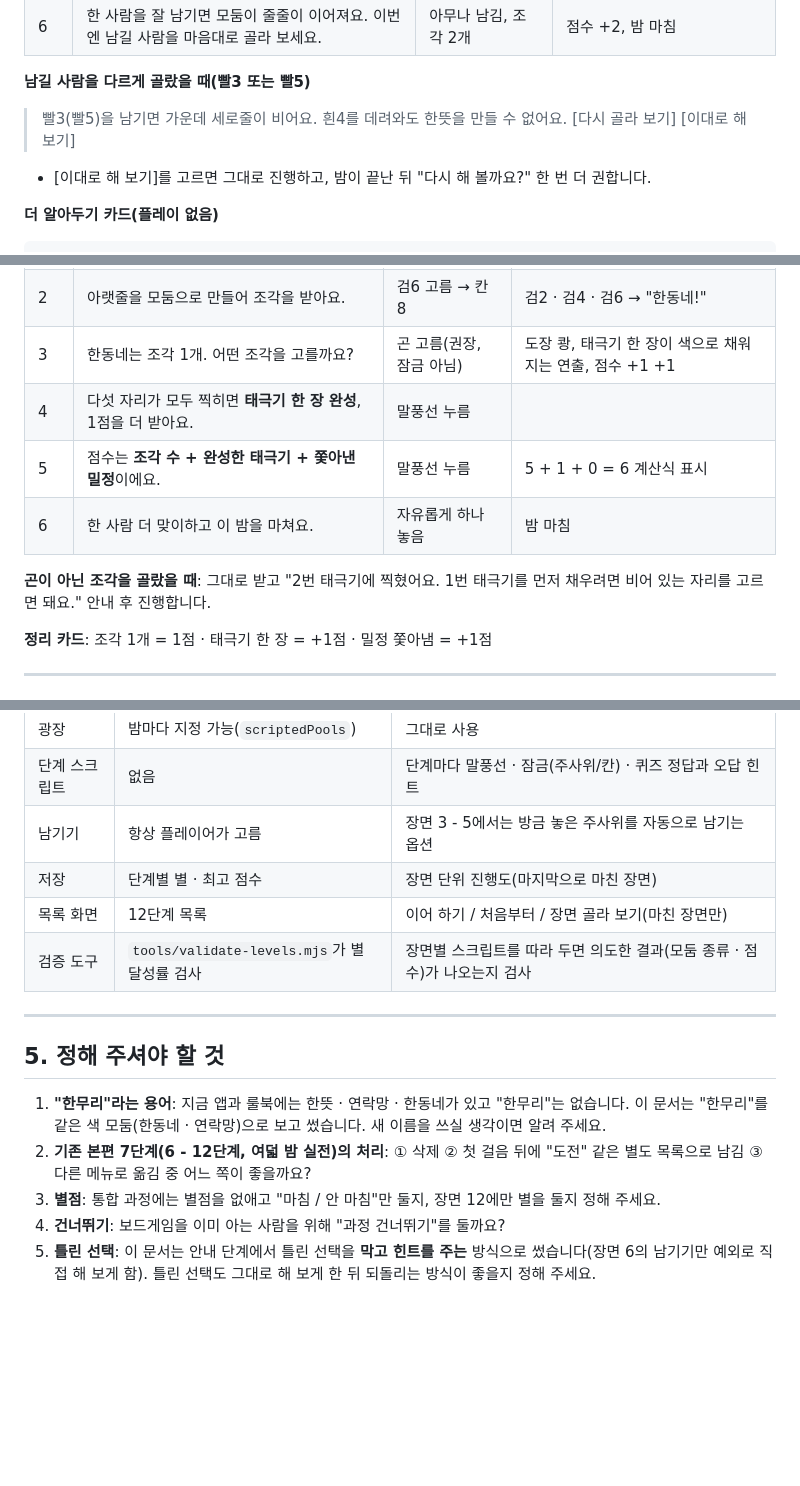
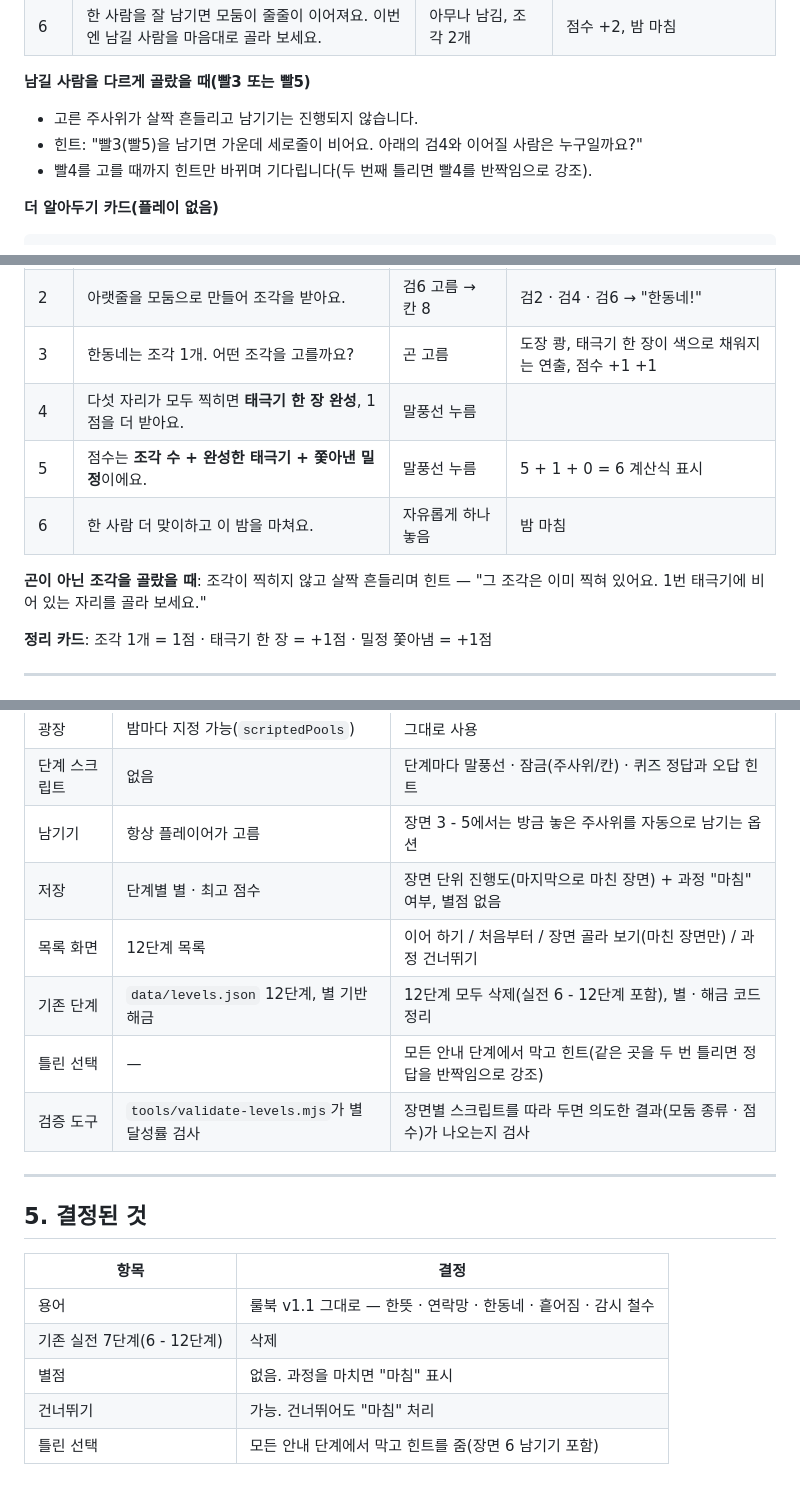
Before and after one commit to 68paper/3_1_manse, a Markdown page: docs/첫걸음_개편_시나리오.md, 3 parts joined by grey strips. GitHub-like rendering; blank space fills up the shorter version.

Commit message:
첫 걸음 시나리오에 결정 사항 반영
용어는 룰북 그대로, 기존 12단계 삭제, 별점 대신 마침 표시,
과정 건너뛰기 허용, 틀린 선택은 모든 단계에서 막고 힌트.

Co-Authored-By: Claude Opus 5.5 <noreply@anthropic.com>
Claude-Session: https://claude.ai/code/session_01Fbc5ywC6SCix3h2a7siDEt

```diff
--- a/docs/첫걸음_개편_시나리오.md
+++ b/docs/첫걸음_개편_시나리오.md
@@ -265,10 +267,9 @@
 
 **남길 사람을 다르게 골랐을 때(빨3 또는 빨5)**
 
-> 빨3(빨5)을 남기면 가운데 세로줄이 비어요. 흰4를 데려와도 한뜻을 만들 수 없어요.
-> [다시 골라 보기] [이대로 해 보기]
-
-- [이대로 해 보기]를 고르면 그대로 진행하고, 밤이 끝난 뒤 "다시 해 볼까요?" 한 번 더 권합니다.
+- 고른 주사위가 살짝 흔들리고 남기기는 진행되지 않습니다.
+- 힌트: "빨3(빨5)을 남기면 가운데 세로줄이 비어요. 아래의 검4와 이어질 사람은 누구일까요?"
+- 빨4를 고를 때까지 힌트만 바뀌며 기다립니다(두 번째 틀리면 빨4를 반짝임으로 강조).
 
 **더 알아두기 카드(플레이 없음)**
 
@@ -435,12 +436,12 @@
 |---|---|---|---|
 | 1 | 지금까지 모은 조각이에요. 1번 태극기에 한 자리만 비어 있어요. 어디죠? | 기록지의 곤 자리 누름 | 곤 자리 반짝임 |
 | 2 | 아랫줄을 모둠으로 만들어 조각을 받아요. | 검6 고름 → 칸 8 | 검2 · 검4 · 검6 → "한동네!" |
-| 3 | 한동네는 조각 1개. 어떤 조각을 고를까요? | 곤 고름(권장, 잠금 아님) | 도장 쾅, 태극기 한 장이 색으로 채워지는 연출, 점수 +1 +1 |
+| 3 | 한동네는 조각 1개. 어떤 조각을 고를까요? | 곤 고름 | 도장 쾅, 태극기 한 장이 색으로 채워지는 연출, 점수 +1 +1 |
 | 4 | 다섯 자리가 모두 찍히면 **태극기 한 장 완성**, 1점을 더 받아요. | 말풍선 누름 | |
 | 5 | 점수는 **조각 수 + 완성한 태극기 + 쫓아낸 밀정**이에요. | 말풍선 누름 | 5 + 1 + 0 = 6 계산식 표시 |
 | 6 | 한 사람 더 맞이하고 이 밤을 마쳐요. | 자유롭게 하나 놓음 | 밤 마침 |
 
-**곤이 아닌 조각을 골랐을 때**: 그대로 받고 "2번 태극기에 찍혔어요. 1번 태극기를 먼저 채우려면 비어 있는 자리를 고르면 돼요." 안내 후 진행합니다.
+**곤이 아닌 조각을 골랐을 때**: 조각이 찍히지 않고 살짝 흔들리며 힌트 — "그 조각은 이미 찍혀 있어요. 1번 태극기에 비어 있는 자리를 골라 보세요."
 
 **정리 카드**: 조각 1개 = 1점 · 태극기 한 장 = +1점 · 밀정 쫓아냄 = +1점
 
@@ -486,16 +487,20 @@
 | 광장 | 밤마다 지정 가능(`scriptedPools`) | 그대로 사용 |
 | 단계 스크립트 | 없음 | 단계마다 말풍선 · 잠금(주사위/칸) · 퀴즈 정답과 오답 힌트 |
 | 남기기 | 항상 플레이어가 고름 | 장면 3 - 5에서는 방금 놓은 주사위를 자동으로 남기는 옵션 |
-| 저장 | 단계별 별 · 최고 점수 | 장면 단위 진행도(마지막으로 마친 장면) |
-| 목록 화면 | 12단계 목록 | 이어 하기 / 처음부터 / 장면 골라 보기(마친 장면만) |
+| 저장 | 단계별 별 · 최고 점수 | 장면 단위 진행도(마지막으로 마친 장면) + 과정 "마침" 여부, 별점 없음 |
+| 목록 화면 | 12단계 목록 | 이어 하기 / 처음부터 / 장면 골라 보기(마친 장면만) / 과정 건너뛰기 |
+| 기존 단계 | `data/levels.json` 12단계, 별 기반 해금 | 12단계 모두 삭제(실전 6 - 12단계 포함), 별 · 해금 코드 정리 |
+| 틀린 선택 | — | 모든 안내 단계에서 막고 힌트(같은 곳을 두 번 틀리면 정답을 반짝임으로 강조) |
 | 검증 도구 | `tools/validate-levels.mjs`가 별 달성률 검사 | 장면별 스크립트를 따라 두면 의도한 결과(모둠 종류 · 점수)가 나오는지 검사 |
 
 ---
 
-## 5. 정해 주셔야 할 것
+## 5. 결정된 것
 
-1. **"한무리"라는 용어**: 지금 앱과 룰북에는 한뜻 · 연락망 · 한동네가 있고 "한무리"는 없습니다. 이 문서는 "한무리"를 같은 색 모둠(한동네 · 연락망)으로 보고 썼습니다. 새 이름을 쓰실 생각이면 알려 주세요.
-2. **기존 본편 7단계(6 - 12단계, 여덟 밤 실전)의 처리**: ① 삭제 ② 첫 걸음 뒤에 "도전" 같은 별도 목록으로 남김 ③ 다른 메뉴로 옮김 중 어느 쪽이 좋을까요?
-3. **별점**: 통합 과정에는 별점을 없애고 "마침 / 안 마침"만 둘지, 장면 12에만 별을 둘지 정해 주세요.
-4. **건너뛰기**: 보드게임을 이미 아는 사람을 위해 "과정 건너뛰기"를 둘까요?
-5. **틀린 선택**: 이 문서는 안내 단계에서 틀린 선택을 **막고 힌트를 주는** 방식으로 썼습니다(장면 6의 남기기만 예외로 직접 해 보게 함). 틀린 선택도 그대로 해 보게 한 뒤 되돌리는 방식이 좋을지 정해 주세요.
+| 항목 | 결정 |
+|---|---|
+| 용어 | 룰북 v1.1 그대로 — 한뜻 · 연락망 · 한동네 · 흩어짐 · 감시 철수 |
+| 기존 실전 7단계(6 - 12단계) | 삭제 |
+| 별점 | 없음. 과정을 마치면 "마침" 표시 |
+| 건너뛰기 | 가능. 건너뛰어도 "마침" 처리 |
+| 틀린 선택 | 모든 안내 단계에서 막고 힌트를 줌(장면 6 남기기 포함) |
```
Also changed, not shown: other parts of docs/첫걸음_개편_시나리오.md (+3 -1 lines).
